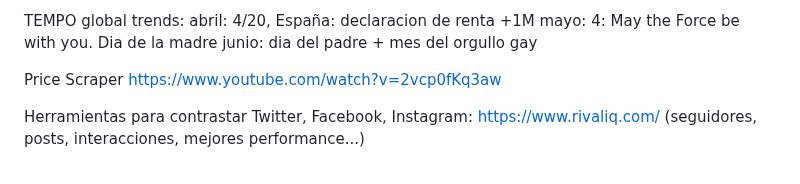
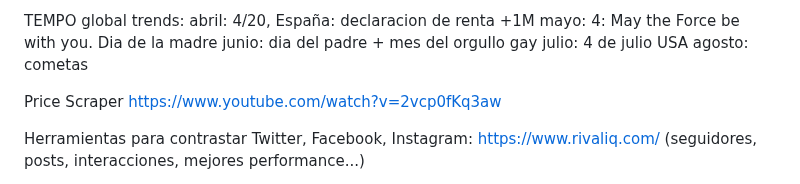
Before and after one commit to wilberj88/NovusTrends, a Markdown page: README.md, the part around the change. Drawn GitHub-style.

Commit message:
Actualizar README.md

```diff
--- a/README.md
+++ b/README.md
@@ -36,6 +36,8 @@ TEMPO global trends:
 abril: 4/20, España: declaracion de renta +1M
 mayo: 4: May the Force be with you. Dia de la madre
 junio: dia del padre + mes del orgullo gay
+julio: 4 de julio USA
+agosto: cometas
 
 Price Scraper https://www.youtube.com/watch?v=2vcp0fKq3aw
 
```
